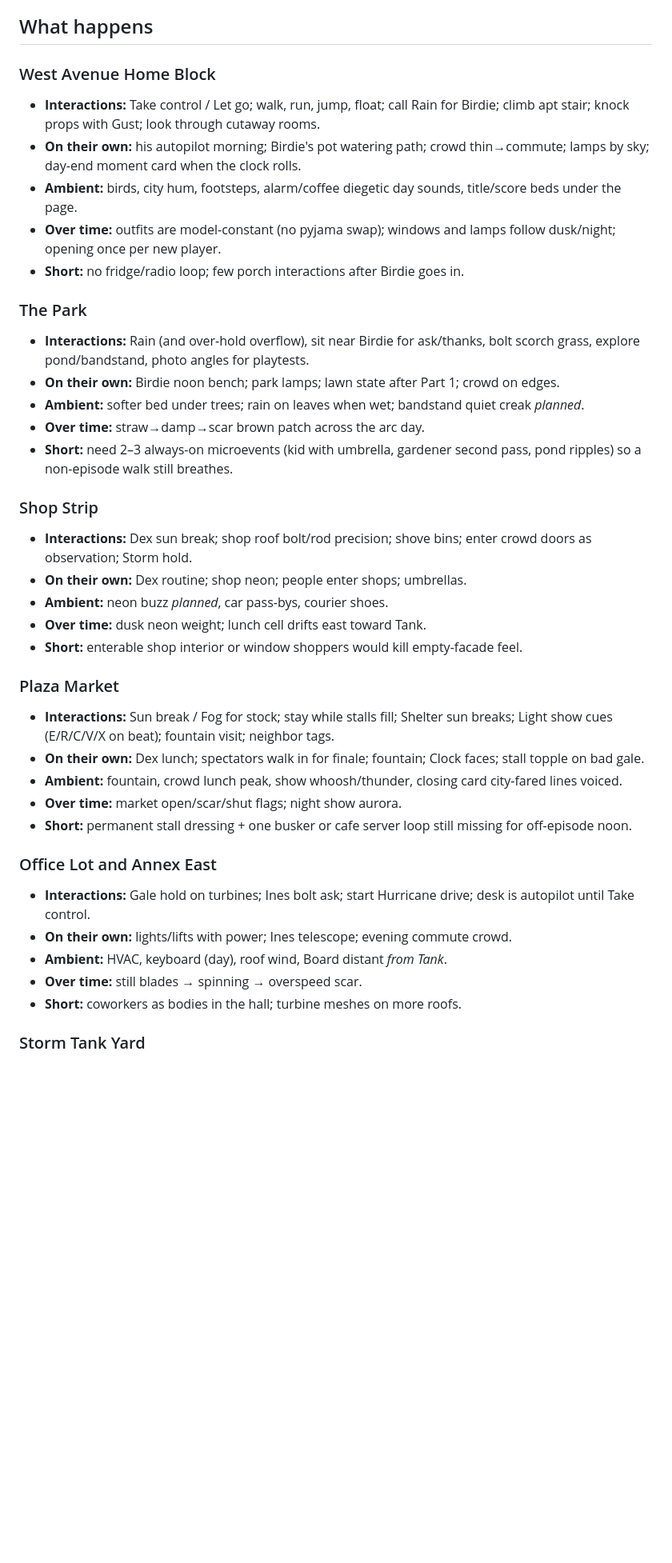
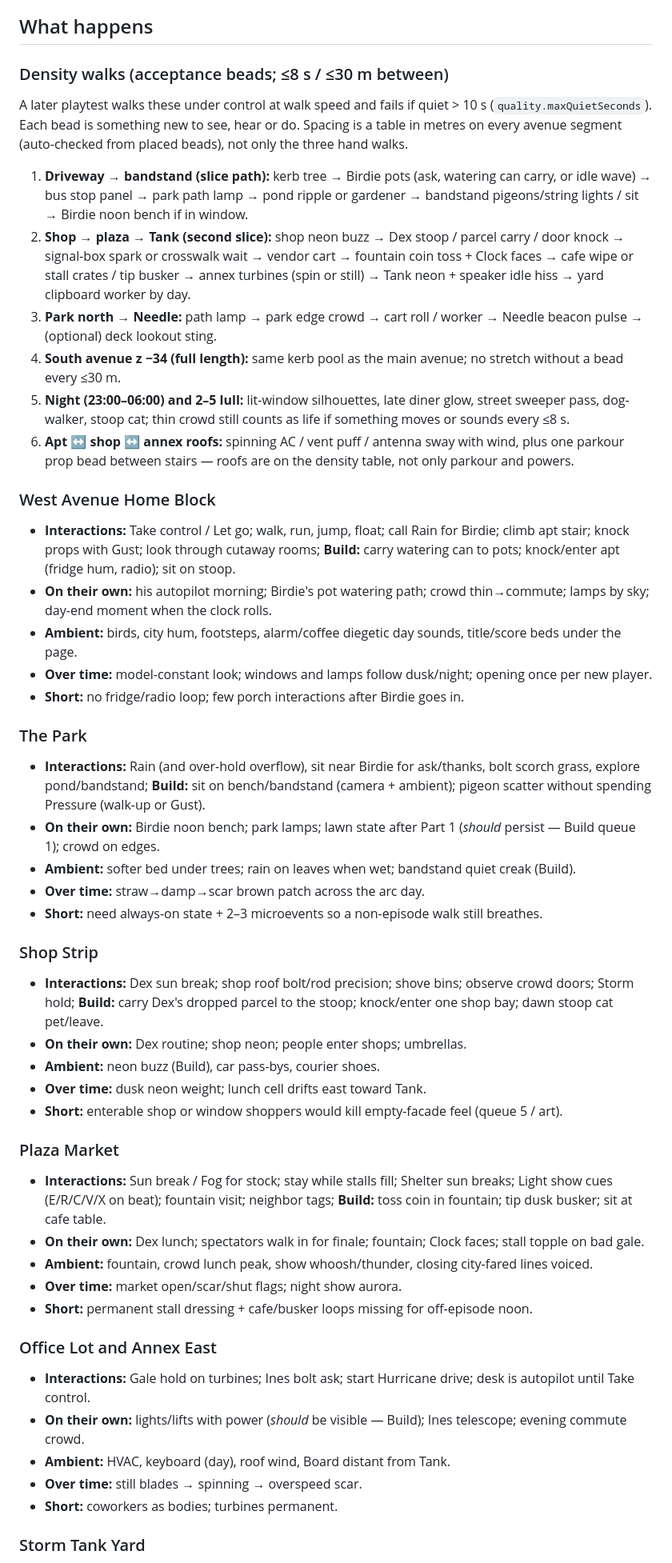
Before and after one commit to jgriffith3433/icanbeaiwebsite, a Markdown page: docs/world-bible.md, the part around one of its changes. Shown at 80% size. Rendered like a GitHub page; blank space fills up the shorter version.

```diff
--- a/docs/world-bible.md
+++ b/docs/world-bible.md
@@ -128,40 +156,50 @@ Crowd reacts to weather he sets, not to his face (half-know in Heavy Weather end
 
 ## What happens
 
+### Density walks (acceptance beads; ≤8 s / ≤30 m between)
+A later playtest walks these under control at walk speed and fails if quiet > 10 s (`quality.maxQuietSeconds`). Each bead is something new to see, hear or do. Spacing is a table in metres on every avenue segment (auto-checked from placed beads), not only the three hand walks.
+
+1. **Driveway → bandstand (slice path):** kerb tree → Birdie pots (ask, watering can carry, or idle wave) → bus stop panel → park path lamp → pond ripple or gardener → bandstand pigeons/string lights / sit → Birdie noon bench if in window.
+2. **Shop → plaza → Tank (second slice):** shop neon buzz → Dex stoop / parcel carry / door knock → signal-box spark or crosswalk wait → vendor cart → fountain coin toss + Clock faces → cafe wipe or stall crates / tip busker → annex turbines (spin or still) → Tank neon + speaker idle hiss → yard clipboard worker by day.
+3. **Park north → Needle:** path lamp → park edge crowd → cart roll / worker → Needle beacon pulse → (optional) deck lookout sting.
+4. **South avenue z −34 (full length):** same kerb pool as the main avenue; no stretch without a bead every ≤30 m.
+5. **Night (23:00–06:00) and 2–5 lull:** lit-window silhouettes, late diner glow, street sweeper pass, dog-walker, stoop cat; thin crowd still counts as life if something moves or sounds every ≤8 s.
+6. **Apt ↔ shop ↔ annex roofs:** spinning AC / vent puff / antenna sway with wind, plus one parkour prop bead between stairs — roofs are on the density table, not only parkour and powers.
+
 ### West Avenue Home Block
-- **Interactions:** Take control / Let go; walk, run, jump, float; call Rain for Birdie; climb apt stair; knock props with Gust; look through cutaway rooms.
-- **On their own:** his autopilot morning; Birdie's pot watering path; crowd thin→commute; lamps by sky; day-end moment card when the clock rolls.
+- **Interactions:** Take control / Let go; walk, run, jump, float; call Rain for Birdie; climb apt stair; knock props with Gust; look through cutaway rooms; **Build:** carry watering can to pots; knock/enter apt (fridge hum, radio); sit on stoop.
+- **On their own:** his autopilot morning; Birdie's pot watering path; crowd thin→commute; lamps by sky; day-end moment when the clock rolls.
 - **Ambient:** birds, city hum, footsteps, alarm/coffee diegetic day sounds, title/score beds under the page.
-- **Over time:** outfits are model-constant (no pyjama swap); windows and lamps follow dusk/night; opening once per new player.
+- **Over time:** model-constant look; windows and lamps follow dusk/night; opening once per new player.
 - **Short:** no fridge/radio loop; few porch interactions after Birdie goes in.
 
 ### The Park
-- **Interactions:** Rain (and over-hold overflow), sit near Birdie for ask/thanks, bolt scorch grass, explore pond/bandstand, photo angles for playtests.
-- **On their own:** Birdie noon bench; park lamps; lawn state after Part 1; crowd on edges.
-- **Ambient:** softer bed under trees; rain on leaves when wet; bandstand quiet creak *planned*.
+- **Interactions:** Rain (and over-hold overflow), sit near Birdie for ask/thanks, bolt scorch grass, explore pond/bandstand; **Build:** sit on bench/bandstand (camera + ambient); pigeon scatter without spending Pressure (walk-up or Gust).
+- **On their own:** Birdie noon bench; park lamps; lawn state after Part 1 (*should* persist — Build queue 1); crowd on edges.
+- **Ambient:** softer bed under trees; rain on leaves when wet; bandstand quiet creak (Build).
 - **Over time:** straw→damp→scar brown patch across the arc day.
-- **Short:** need 2–3 always-on microevents (kid with umbrella, gardener second pass, pond ripples) so a non-episode walk still breathes.
+- **Short:** need always-on state + 2–3 microevents so a non-episode walk still breathes.
 
 ### Shop Strip
-- **Interactions:** Dex sun break; shop roof bolt/rod precision; shove bins; enter crowd doors as observation; Storm hold.
+- **Interactions:** Dex sun break; shop roof bolt/rod precision; shove bins; observe crowd doors; Storm hold; **Build:** carry Dex's dropped parcel to the stoop; knock/enter one shop bay; dawn stoop cat pet/leave.
 - **On their own:** Dex routine; shop neon; people enter shops; umbrellas.
-- **Ambient:** neon buzz *planned*, car pass-bys, courier shoes.
+- **Ambient:** neon buzz (Build), car pass-bys, courier shoes.
 - **Over time:** dusk neon weight; lunch cell drifts east toward Tank.
-- **Short:** enterable shop interior or window shoppers would kill empty-facade feel.
+- **Short:** enterable shop or window shoppers would kill empty-facade feel (queue 5 / art).
 
 ### Plaza Market
-- **Interactions:** Sun break / Fog for stock; stay while stalls fill; Shelter sun breaks; Light show cues (E/R/C/V/X on beat); fountain visit; neighbor tags.
+- **Interactions:** Sun break / Fog for stock; stay while stalls fill; Shelter sun breaks; Light show cues (E/R/C/V/X on beat); fountain visit; neighbor tags; **Build:** toss coin in fountain; tip dusk busker; sit at cafe table.
 - **On their own:** Dex lunch; spectators walk in for finale; fountain; Clock faces; stall topple on bad gale.
-- **Ambient:** fountain, crowd lunch peak, show whoosh/thunder, closing card city-fared lines voiced.
+- **Ambient:** fountain, crowd lunch peak, show whoosh/thunder, closing city-fared lines voiced.
 - **Over time:** market open/scar/shut flags; night show aurora.
-- **Short:** permanent stall dressing + one busker or cafe server loop still missing for off-episode noon.
+- **Short:** permanent stall dressing + cafe/busker loops missing for off-episode noon.
 
 ### Office Lot and Annex East
 - **Interactions:** Gale hold on turbines; Ines bolt ask; start Hurricane drive; desk is autopilot until Take control.
-- **On their own:** lights/lifts with power; Ines telescope; evening commute crowd.
-- **Ambient:** HVAC, keyboard (day), roof wind, Board distant *from Tank*.
+- **On their own:** lights/lifts with power (*should* be visible — Build); Ines telescope; evening commute crowd.
+- **Ambient:** HVAC, keyboard (day), roof wind, Board distant from Tank.
 - **Over time:** still blades → spinning → overspeed scar.
-- **Short:** coworkers as bodies in the hall; turbine meshes on more roofs.
+- **Short:** coworkers as bodies; turbines permanent.
 
 ### Storm Tank Yard
 - **Interactions:** Lightning charge mast (count); Rain fill gauge; read Strain kick-backs (flood, overcast hold).
```
Also changed, not shown: other parts of docs/world-bible.md (+71 -53 lines).
